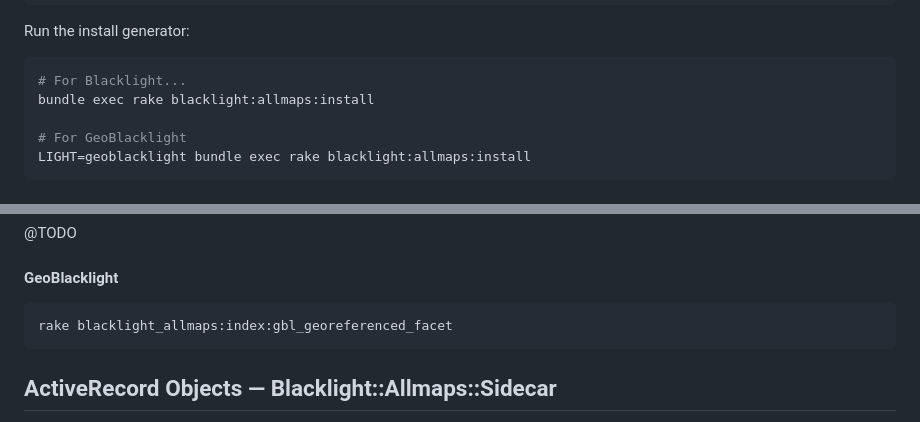
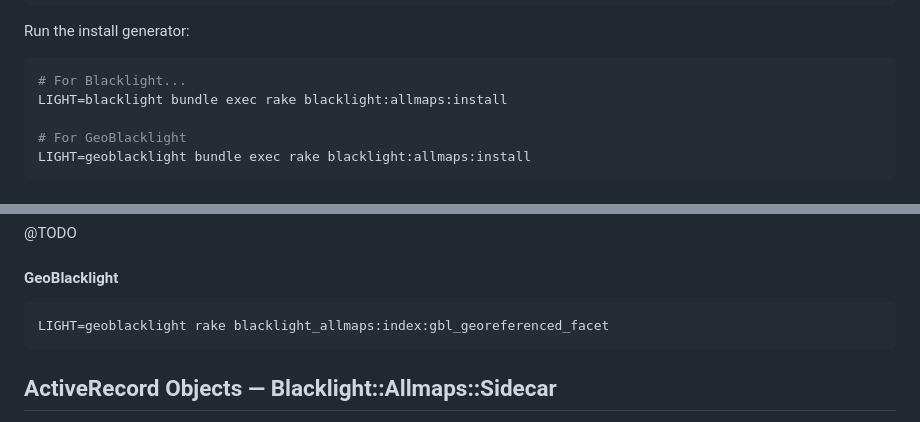
Before and after one commit to bplmaps/blacklight-allmaps, a Markdown page: README.md, 2 parts joined by grey strips. Drawn GitHub-style.

````diff
--- a/README.md
+++ b/README.md
@@ -29,7 +29,7 @@ Run the install generator:
 
 ```bash
 # For Blacklight...
-bundle exec rake blacklight:allmaps:install
+LIGHT=blacklight bundle exec rake blacklight:allmaps:install
 
 # For GeoBlacklight
 LIGHT=geoblacklight bundle exec rake blacklight:allmaps:install
@@ -59,7 +59,7 @@ We expose the georeferenced items in the Blacklight user interface via a Georefe
 #### GeoBlacklight
 
 ```bash
-rake blacklight_allmaps:index:gbl_georeferenced_facet
+LIGHT=geoblacklight rake blacklight_allmaps:index:gbl_georeferenced_facet
 ```
 
 ## ActiveRecord Objects — Blacklight::Allmaps::Sidecar
````
